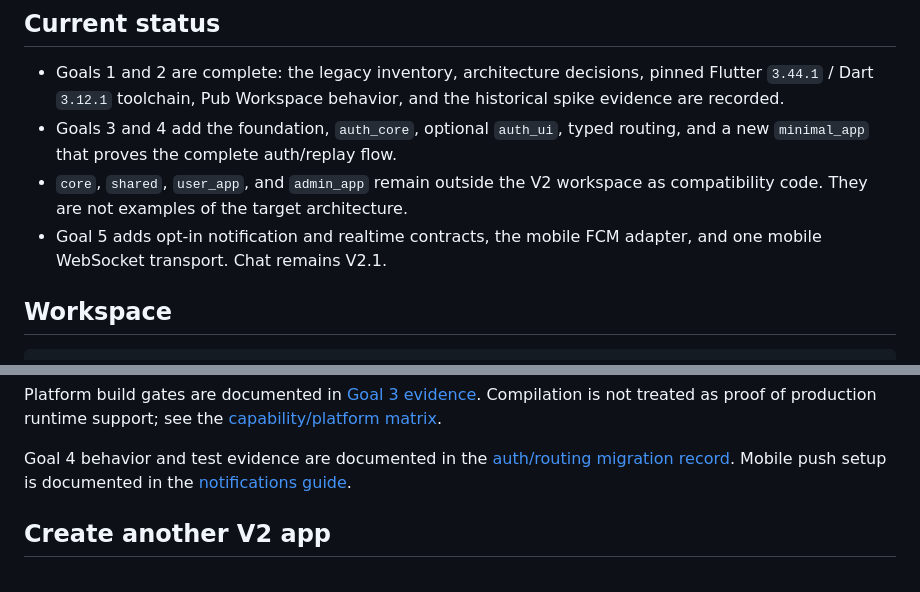
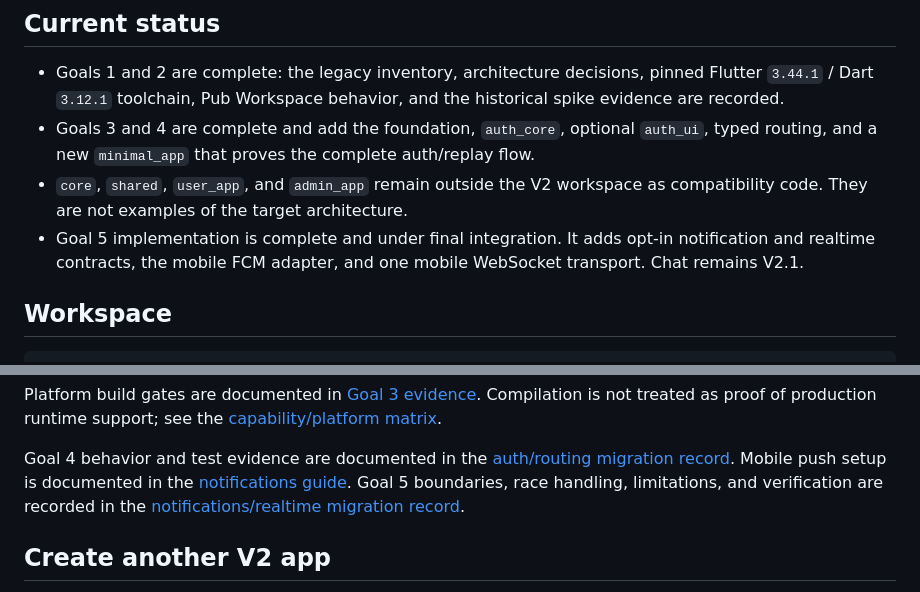
Before and after one commit to IbrahimIG1/mono_repo_template, a Markdown page: README.md, 2 parts joined by grey strips. Drawn GitHub-style.

Commit message:
docs(goal5): record verification evidence

```diff
--- a/README.md
+++ b/README.md
@@ -5,11 +5,12 @@ This repository is migrating from a legacy Flutter template to a modular interna
 ## Current status
 
 - Goals 1 and 2 are complete: the legacy inventory, architecture decisions, pinned Flutter `3.44.1` / Dart `3.12.1` toolchain, Pub Workspace behavior, and the historical spike evidence are recorded.
-- Goals 3 and 4 add the foundation, `auth_core`, optional `auth_ui`, typed
+- Goals 3 and 4 are complete and add the foundation, `auth_core`, optional `auth_ui`, typed
   routing, and a new `minimal_app` that proves the complete auth/replay flow.
 - `core`, `shared`, `user_app`, and `admin_app` remain outside the V2 workspace as compatibility code. They are not examples of the target architecture.
-- Goal 5 adds opt-in notification and realtime contracts, the mobile FCM
-  adapter, and one mobile WebSocket transport. Chat remains V2.1.
+- Goal 5 implementation is complete and under final integration. It adds opt-in
+  notification and realtime contracts, the mobile FCM adapter, and one mobile
+  WebSocket transport. Chat remains V2.1.
 
 ## Workspace
 
@@ -77,6 +78,8 @@ Goal 4 behavior and test evidence are documented in the
 [auth/routing migration record](docs/migration/v2-goal-4-auth-routing.md).
 Mobile push setup is documented in the
 [notifications guide](docs/guides/mobile-notifications.md).
+Goal 5 boundaries, race handling, limitations, and verification are recorded in
+the [notifications/realtime migration record](docs/migration/v2-goal-5-notifications-realtime.md).
 
 ## Create another V2 app
 
```
Also changed, not shown: docs/migration/v2-execution-workflow.md (+2 -2 lines), docs/migration/v2-goal-5-notifications-realtime.md (added, +113 -0 lines).
